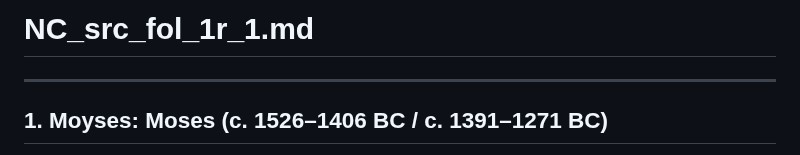
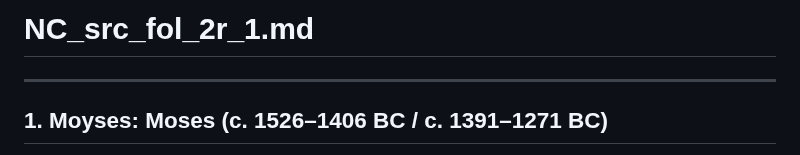
Before and after one commit to Schrausser/The_Nuremberg_Chronicle_1493_Sources, a Markdown page: NC_src_fol_2r.md, the part around the change. GitHub-like rendering.

```diff
--- a/NC_src_fol_2r.md
+++ b/NC_src_fol_2r.md
@@ -1,4 +1,4 @@
-# NC_src_fol_1r_1.md
+# NC_src_fol_2r_1.md
 
 ---
 
```
